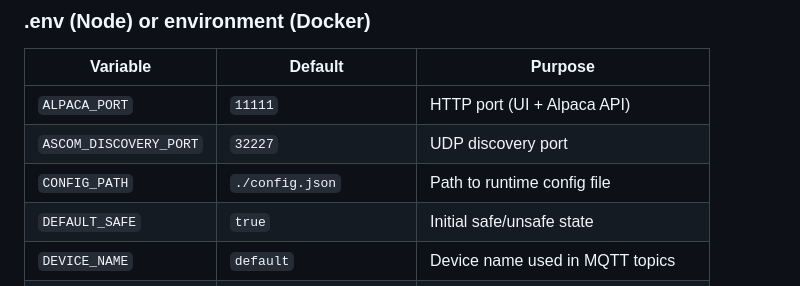
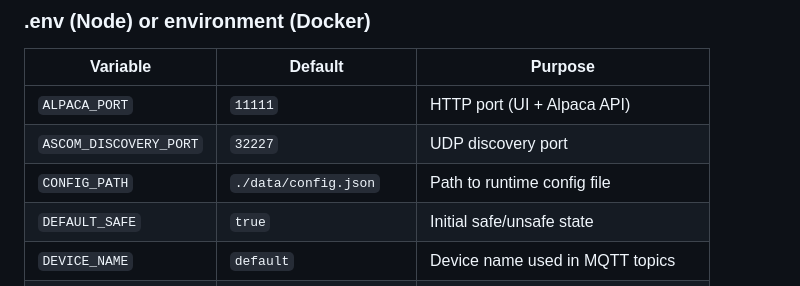
Before and after one commit to brendlij/alpaca-safetymonitor-bridge, a Markdown page: README.md, the part around the change. Drawn GitHub-style.

```diff
--- a/README.md
+++ b/README.md
@@ -143,7 +143,7 @@ docker compose up -d
 |------------------------|-------------------------|---------------------------------------|
 | `ALPACA_PORT`          | `11111`                 | HTTP port (UI + Alpaca API)           |
 | `ASCOM_DISCOVERY_PORT` | `32227`                 | UDP discovery port                    |
-| `CONFIG_PATH`          | `./config.json`         | Path to runtime config file           |
+| `CONFIG_PATH`          | `./data/config.json`    | Path to runtime config file           |
 | `DEFAULT_SAFE`         | `true`                  | Initial safe/unsafe state             |
 | `DEVICE_NAME`          | `default`               | Device name used in MQTT topics       |
 | `MQTT_URL`             | `mqtt://localhost:1883` | MQTT broker URL                       |
```
